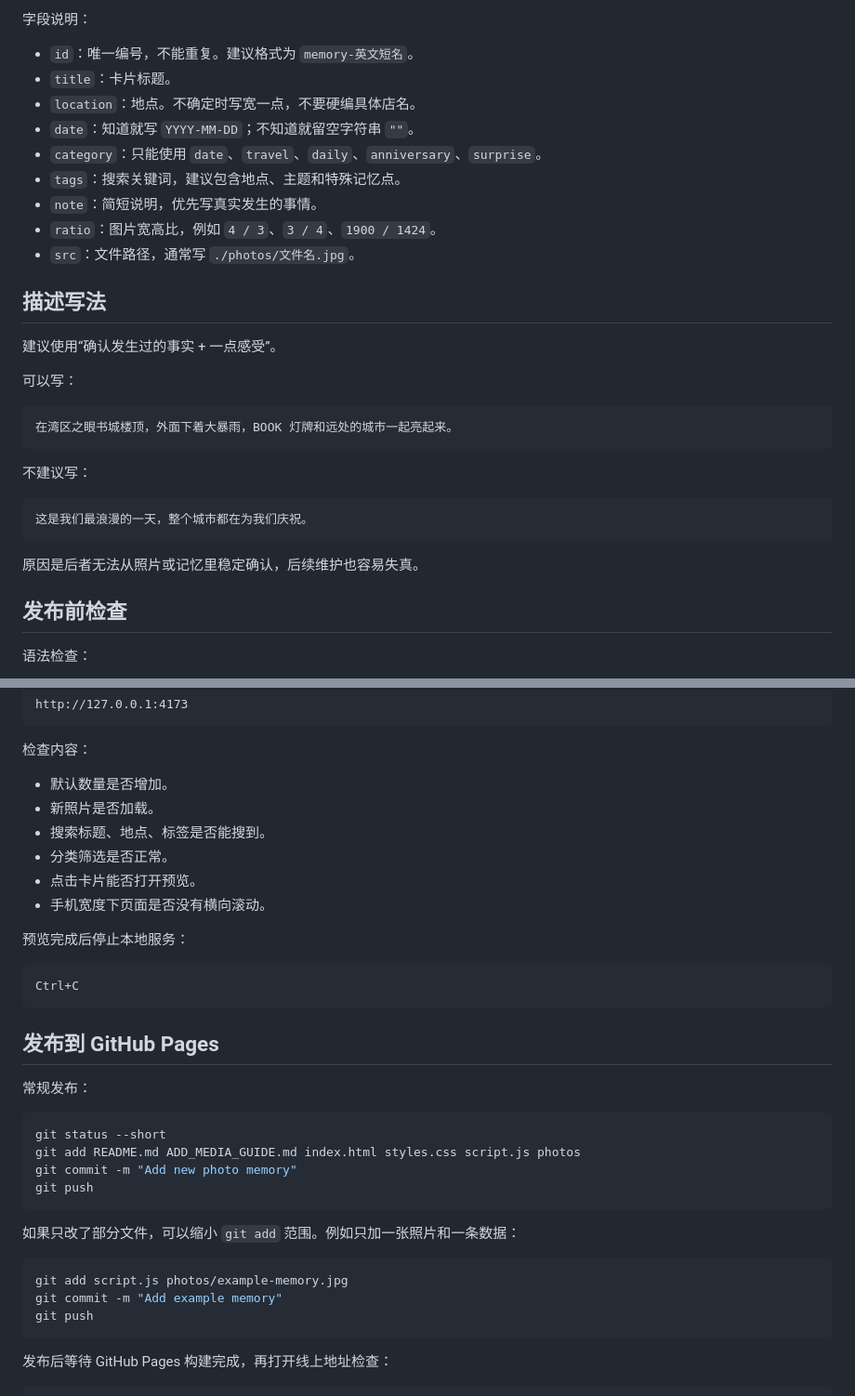
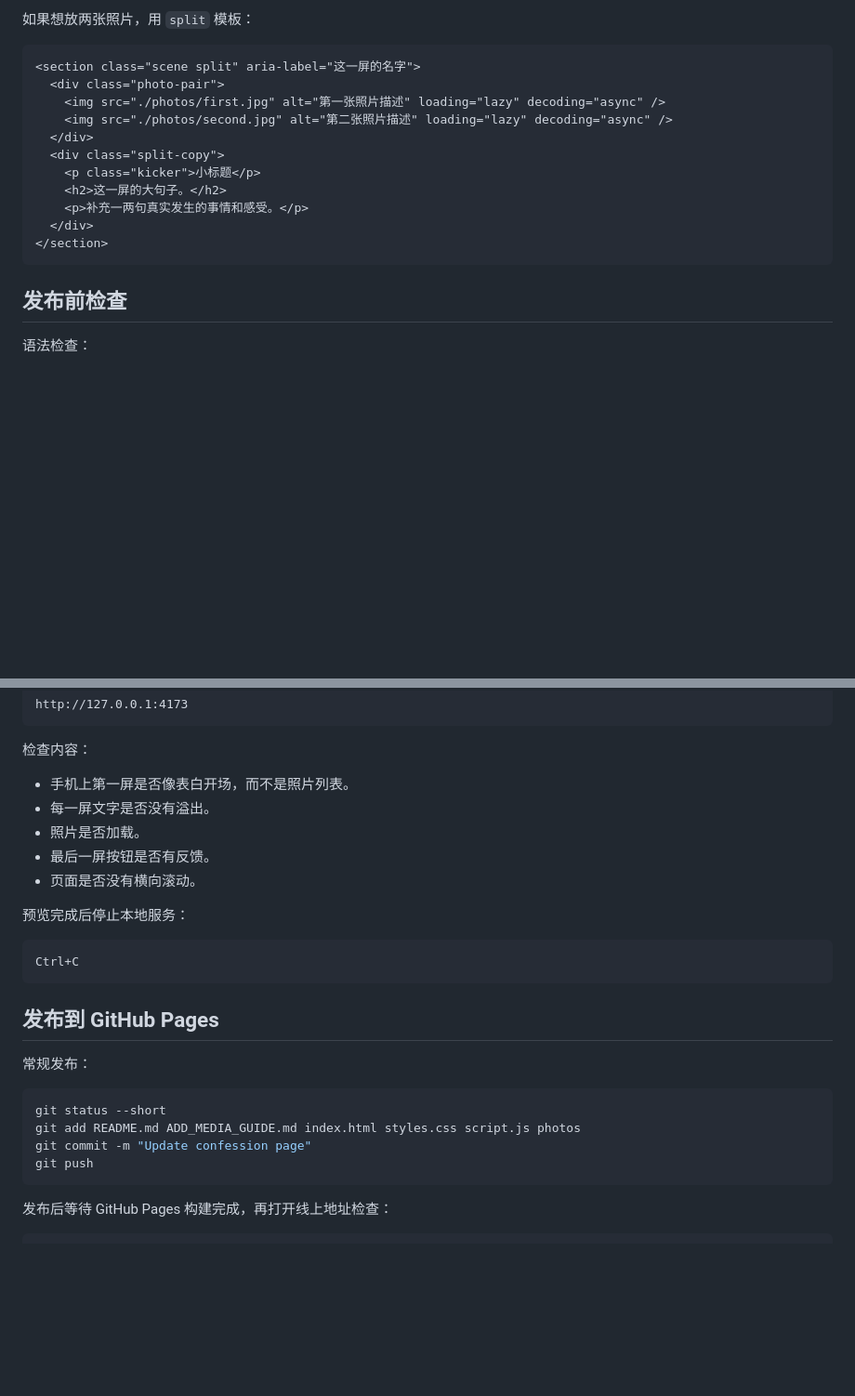
Before and after one commit to 0LuckyLove0/photo-wall-site, a Markdown page: ADD_MEDIA_GUIDE.md, 2 parts joined by grey strips. Shown at 93% size. GitHub-like rendering; blank space fills up the shorter version.

````diff
--- a/ADD_MEDIA_GUIDE.md
+++ b/ADD_MEDIA_GUIDE.md
@@ -84,34 +96,20 @@ sips -g pixelWidth -g pixelHeight photos/example-memory.jpg
 ```
 
-字段说明：
+如果想放两张照片，用 `split` 模板：
 
-- `id`：唯一编号，不能重复。建议格式为 `memory-英文短名`。
-- `title`：卡片标题。
-- `location`：地点。不确定时写宽一点，不要硬编具体店名。
-- `date`：知道就写 `YYYY-MM-DD`；不知道就留空字符串 `""`。
-- `category`：只能使用 `date`、`travel`、`daily`、`anniversary`、`surprise`。
-- `tags`：搜索关键词，建议包含地点、主题和特殊记忆点。
-- `note`：简短说明，优先写真实发生的事情。
-- `ratio`：图片宽高比，例如 `4 / 3`、`3 / 4`、`1900 / 1424`。
-- `src`：文件路径，通常写 `./photos/文件名.jpg`。
-
-## 描述写法
-
-建议使用“确认发生过的事实 + 一点感受”。
-
-可以写：
-
-```text
-在湾区之眼书城楼顶，外面下着大暴雨，BOOK 灯牌和远处的城市一起亮起来。
+```html
+<section class="scene split" aria-label="这一屏的名字">
+  <div class="photo-pair">
+    <img src="./photos/first.jpg" alt="第一张照片描述" loading="lazy" decoding="async" />
+    <img src="./photos/second.jpg" alt="第二张照片描述" loading="lazy" decoding="async" />
+  </div>
+  <div class="split-copy">
+    <p class="kicker">小标题</p>
+    <h2>这一屏的大句子。</h2>
+    <p>补充一两句真实发生的事情和感受。</p>
+  </div>
+</section>
 ```
-
-不建议写：
-
-```text
-这是我们最浪漫的一天，整个城市都在为我们庆祝。
-```
-
-原因是后者无法从照片或记忆里稳定确认，后续维护也容易失真。
 
 ## 发布前检查
 
@@ -135,12 +133,11 @@ http://127.0.0.1:4173
 
 检查内容：
 
-- 默认数量是否增加。
-- 新照片是否加载。
-- 搜索标题、地点、标签是否能搜到。
-- 分类筛选是否正常。
-- 点击卡片能否打开预览。
-- 手机宽度下页面是否没有横向滚动。
+- 手机上第一屏是否像表白开场，而不是照片列表。
+- 每一屏文字是否没有溢出。
+- 照片是否加载。
+- 最后一屏按钮是否有反馈。
+- 页面是否没有横向滚动。
 
 预览完成后停止本地服务：
 
@@ -155,15 +152,7 @@ Ctrl+C
 ```bash
 git status --short
 git add README.md ADD_MEDIA_GUIDE.md index.html styles.css script.js photos
-git commit -m "Add new photo memory"
-git push
-```
-
-如果只改了部分文件，可以缩小 `git add` 范围。例如只加一张照片和一条数据：
-
-```bash
-git add script.js photos/example-memory.jpg
-git commit -m "Add example memory"
+git commit -m "Update confession page"
 git push
 ```
 
````
Also changed, not shown: other parts of ADD_MEDIA_GUIDE.md (+48 -62 lines).
